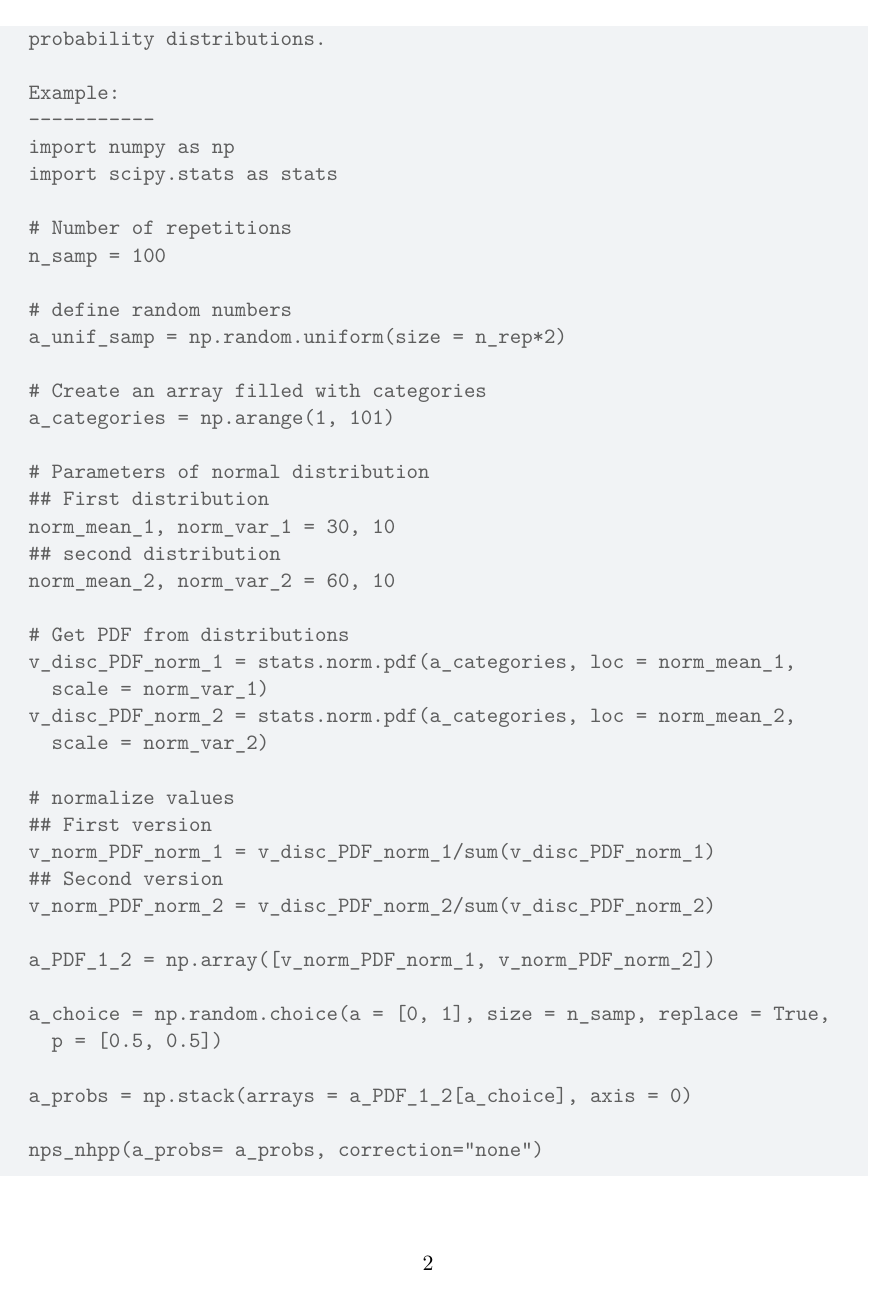
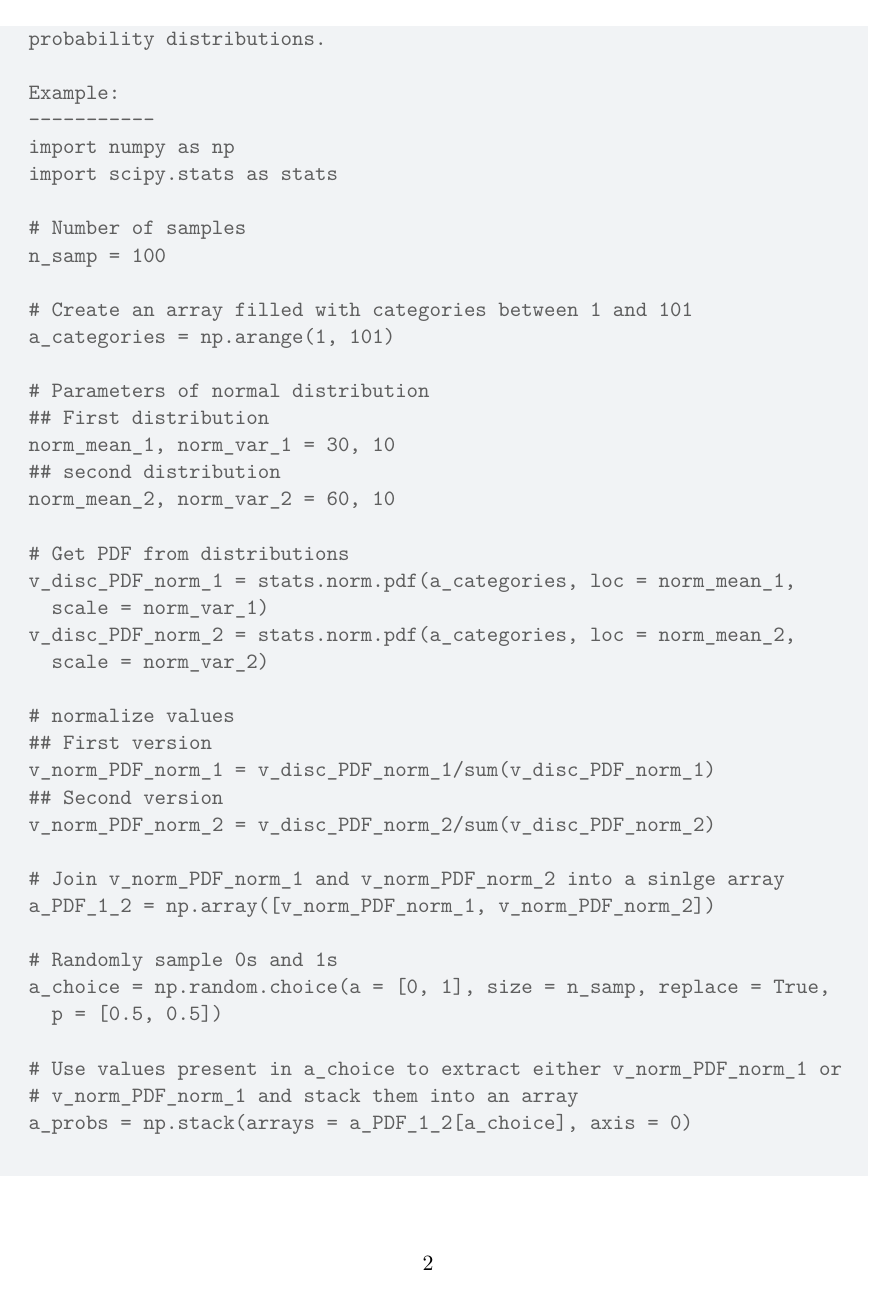
Before and after one commit to DARTH-git/NPS_time_to_event, a Quarto document (report/py_nps_function.qmd): page 2 of 3 before the commit and page 2 of 4 after it. The pictures show the output file report/py_nps_function.pdf that the author committed with the source.

Commit message:
Update files for Supplementary materials

```diff
--- a/report/py_nps_function.qmd
+++ b/report/py_nps_function.qmd
@@ -46,13 +46,10 @@ def nps_nhpp(a_probs, correction, a_categories=None):
     import numpy as np
     import scipy.stats as stats
 
-    # Number of repetitions
+    # Number of samples
     n_samp = 100
 
-    # define random numbers
-    a_unif_samp = np.random.uniform(size = n_rep*2)
-
-    # Create an array filled with categories
+    # Create an array filled with categories between 1 and 101
     a_categories = np.arange(1, 101)
 
     # Parameters of normal distribution
@@ -73,11 +70,14 @@ def nps_nhpp(a_probs, correction, a_categories=None):
     ## Second version
     v_norm_PDF_norm_2 = v_disc_PDF_norm_2/sum(v_disc_PDF_norm_2)
 
+    # Join v_norm_PDF_norm_1 and v_norm_PDF_norm_2 into a sinlge array
     a_PDF_1_2 = np.array([v_norm_PDF_norm_1, v_norm_PDF_norm_2])
 
+    # Randomly sample 0s and 1s
     a_choice = np.random.choice(a = [0, 1], size = n_samp, replace = True,
       p = [0.5, 0.5])
 
+    # Use values present in a_choice to extract either v_norm_PDF_norm_1 or
+    # v_norm_PDF_norm_1 and stack them into an array
     a_probs = np.stack(arrays = a_PDF_1_2[a_choice], axis = 0)
 
-    nps_nhpp(a_probs= a_probs, correction="none")
```
Also changed, not shown: report/r_nps_function.qmd (+1 -1 lines), report/00_all_examples.pdf, report/py_nps_function.pdf, report/r_nps_function.pdf, report/py_nps_function.qmd (8 more changed lines).
